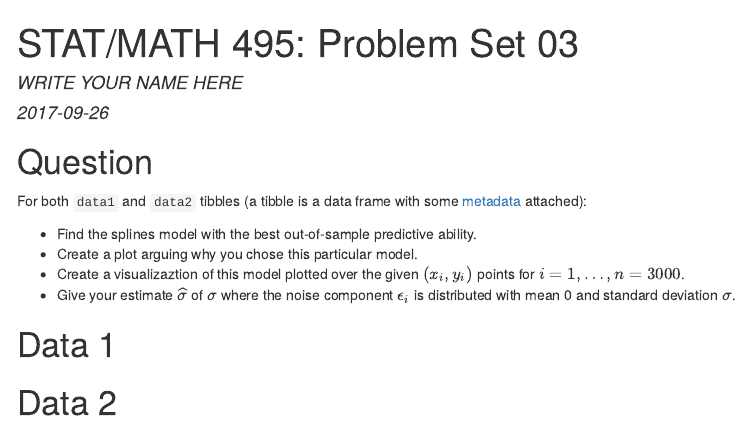
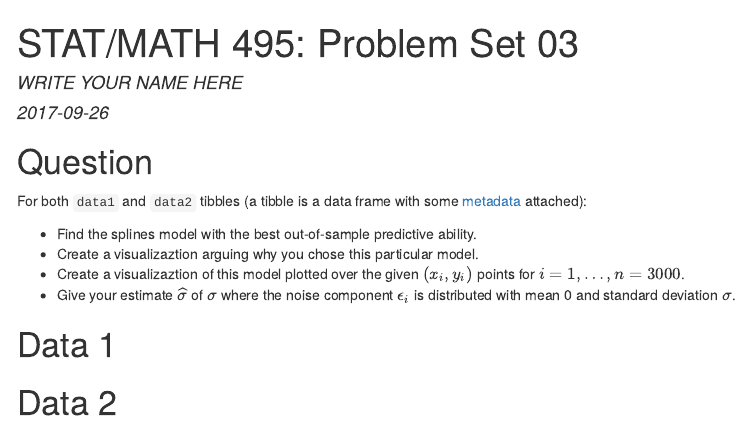
Before and after one commit to wmaumbe18/PS03, an R Markdown document (PS03.Rmd): the page in a window 1100 px wide, from its top. The pictures show the output file PS03.html that the author committed with the source, opened offline; menus at the side of the page are left out.

Commit message:
Done PS03

```diff
--- a/PS03.Rmd
+++ b/PS03.Rmd
@@ -27,7 +27,7 @@ For both `data1` and `data2` tibbles (a tibble is a data frame with some
 [metadata](https://blog.rstudio.com/2016/03/24/tibble-1-0-0#tibbles-vs-data-frames) attached):
 
 * Find the splines model with the best out-of-sample predictive ability.
-* Create a plot arguing why you chose this particular model.
+* Create a visualizaztion arguing why you chose this particular model.
 * Create a visualizaztion of this model plotted over the given $(x_i, y_i)$ points for $i=1,\ldots,n=3000$.
 * Give your estimate $\widehat{\sigma}$ of $\sigma$ where the noise component $\epsilon_i$ is distributed with mean 0 and standard deviation $\sigma$.
 
```
Also changed, not shown: PS03.html.
